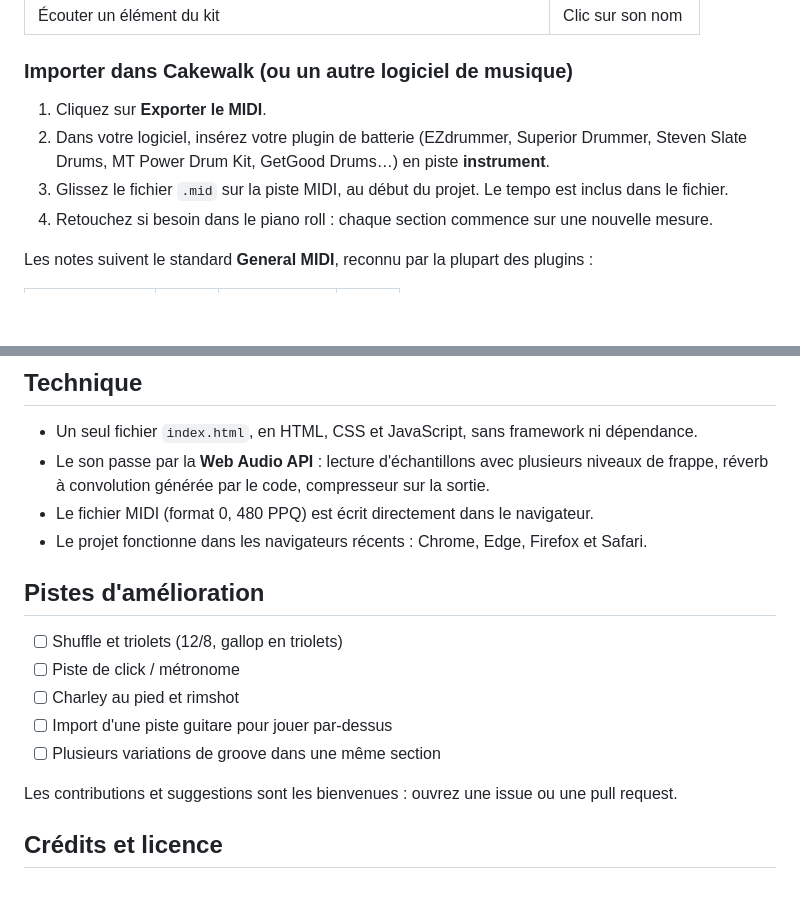
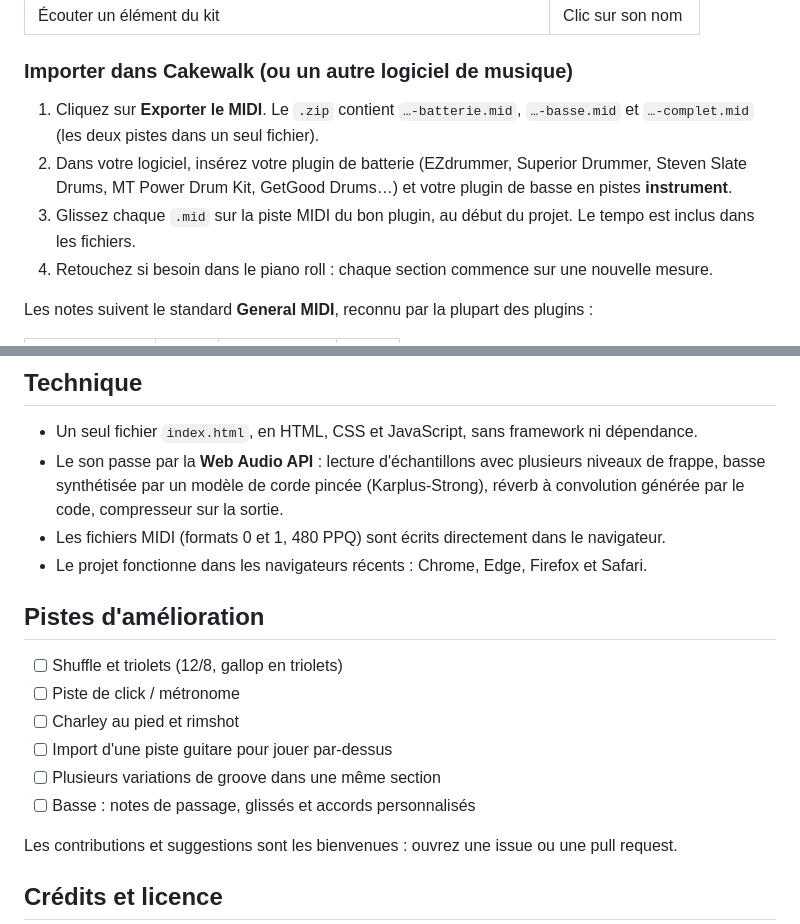
Before and after one commit to ornitho13/drums-atelier, a Markdown page: README.md, 2 parts joined by grey strips. GitHub-like rendering; blank space fills up the shorter version.

```diff
--- a/README.md
+++ b/README.md
@@ -50,9 +57,9 @@ Ouvrez la page GitHub Pages du projet, ou téléchargez `index.html` et double-c
 
 ### Importer dans Cakewalk (ou un autre logiciel de musique)
 
-1. Cliquez sur **Exporter le MIDI**.
-2. Dans votre logiciel, insérez votre plugin de batterie (EZdrummer, Superior Drummer, Steven Slate Drums, MT Power Drum Kit, GetGood Drums…) en piste **instrument**.
-3. Glissez le fichier `.mid` sur la piste MIDI, au début du projet. Le tempo est inclus dans le fichier.
+1. Cliquez sur **Exporter le MIDI**. Le `.zip` contient `…-batterie.mid`, `…-basse.mid` et `…-complet.mid` (les deux pistes dans un seul fichier).
+2. Dans votre logiciel, insérez votre plugin de batterie (EZdrummer, Superior Drummer, Steven Slate Drums, MT Power Drum Kit, GetGood Drums…) et votre plugin de basse en pistes **instrument**.
+3. Glissez chaque `.mid` sur la piste MIDI du bon plugin, au début du projet. Le tempo est inclus dans les fichiers.
 4. Retouchez si besoin dans le piano roll : chaque section commence sur une nouvelle mesure.
 
 Les notes suivent le standard **General MIDI**, reconnu par la plupart des plugins :
@@ -70,8 +77,8 @@ Si votre plugin utilise une autre correspondance, modifiez-la dans le panneau **
 ## Technique
 
 - Un seul fichier `index.html`, en HTML, CSS et JavaScript, sans framework ni dépendance.
-- Le son passe par la **Web Audio API** : lecture d'échantillons avec plusieurs niveaux de frappe, réverb à convolution générée par le code, compresseur sur la sortie.
-- Le fichier MIDI (format 0, 480 PPQ) est écrit directement dans le navigateur.
+- Le son passe par la **Web Audio API** : lecture d'échantillons avec plusieurs niveaux de frappe, basse synthétisée par un modèle de corde pincée (Karplus-Strong), réverb à convolution générée par le code, compresseur sur la sortie.
+- Les fichiers MIDI (formats 0 et 1, 480 PPQ) sont écrits directement dans le navigateur.
 - Le projet fonctionne dans les navigateurs récents : Chrome, Edge, Firefox et Safari.
 
 ## Pistes d'amélioration
@@ -81,6 +88,7 @@ Si votre plugin utilise une autre correspondance, modifiez-la dans le panneau **
 - [ ] Charley au pied et rimshot
 - [ ] Import d'une piste guitare pour jouer par-dessus
 - [ ] Plusieurs variations de groove dans une même section
+- [ ] Basse : notes de passage, glissés et accords personnalisés
 
 Les contributions et suggestions sont les bienvenues : ouvrez une issue ou une pull request.
 
```
Also changed, not shown: other parts of README.md (+10 -3 lines), capture.png, 1 other file.
